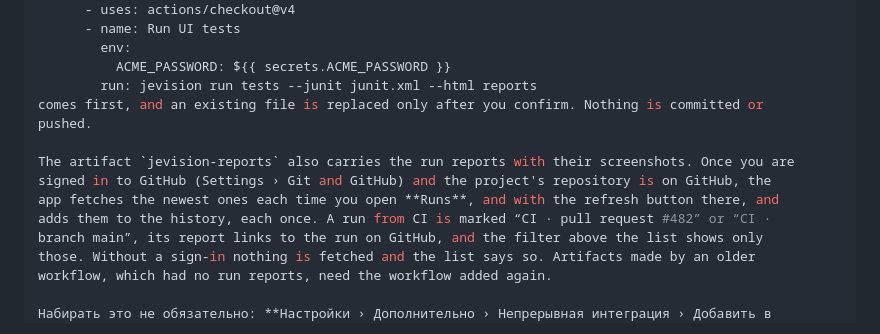
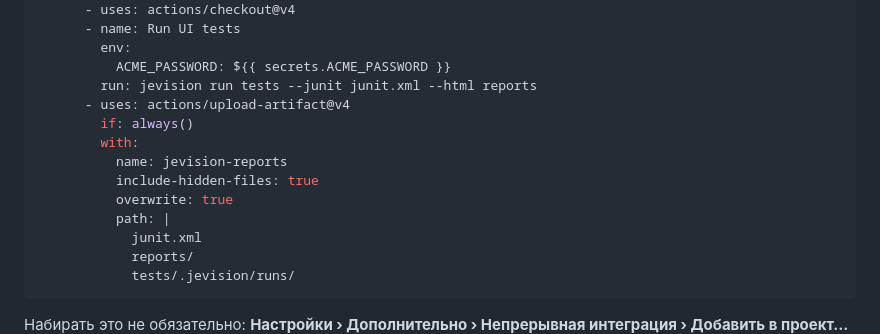
Before and after one commit to dev-pikapik/JEVision, a Markdown page: docs/readme/README.ru.md, the part around the change. Rendered like a GitHub page; folded sections open.

Commit message:
docs: restore the workflow example in the Russian README

````diff
--- a/docs/readme/README.ru.md
+++ b/docs/readme/README.ru.md
@@ -495,16 +495,17 @@ jobs:
         env:
           ACME_PASSWORD: ${{ secrets.ACME_PASSWORD }}
         run: jevision run tests --junit junit.xml --html reports
-comes first, and an existing file is replaced only after you confirm. Nothing is committed or
-pushed.
-
-The artifact `jevision-reports` also carries the run reports with their screenshots. Once you are
-signed in to GitHub (Settings › Git and GitHub) and the project's repository is on GitHub, the
-app fetches the newest ones each time you open **Runs**, and with the refresh button there, and
-adds them to the history, each once. A run from CI is marked “CI · pull request #482” or “CI ·
-branch main”, its report links to the run on GitHub, and the filter above the list shows only
-those. Without a sign-in nothing is fetched and the list says so. Artifacts made by an older
-workflow, which had no run reports, need the workflow added again.
+      - uses: actions/upload-artifact@v4
+        if: always()
+        with:
+          name: jevision-reports
+          include-hidden-files: true
+          overwrite: true
+          path: |
+            junit.xml
+            reports/
+            tests/.jevision/runs/
+```
 
 Набирать это не обязательно: **Настройки › Дополнительно › Непрерывная интеграция › Добавить в
 проект…** показывает этот файл для открытого проекта, с секретами, которые используют ваши тесты,
````
